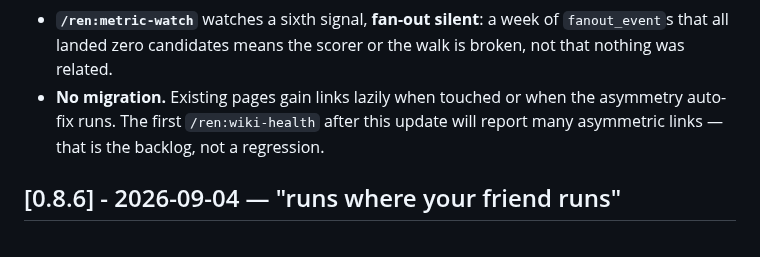
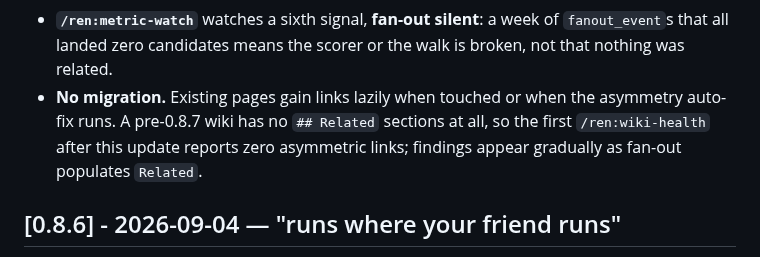
Before and after one commit to hazarsozer/ren-os, a Markdown page: CHANGELOG.md, the part around the change. Rendered like a GitHub page.

Commit message:
docs: fix ingest-project return-dict literal and 0.8.7 asymmetry note
M5: stray closing brace in the `ingest()` return shape in
skills/ingest-project/SKILL.md step 4.

Docs: a pre-0.8.7 wiki has no `## Related` sections, so the first
/ren:wiki-health sweep reports zero asymmetric links, not many.

Co-Authored-By: Claude Fable 5.1 <noreply@anthropic.com>
Claude-Session: https://claude.ai/code/session_01EEsGhGFjZaRKnn2HzYb7gk

```diff
--- a/CHANGELOG.md
+++ b/CHANGELOG.md
@@ -49,8 +49,9 @@ that read the graph instead of throwing it away.
   of `fanout_event`s that all landed zero candidates means the scorer or the
   walk is broken, not that nothing was related.
 - **No migration.** Existing pages gain links lazily when touched or when the
-  asymmetry auto-fix runs. The first `/ren:wiki-health` after this update will
-  report many asymmetric links — that is the backlog, not a regression.
+  asymmetry auto-fix runs. A pre-0.8.7 wiki has no `## Related` sections at
+  all, so the first `/ren:wiki-health` after this update reports zero
+  asymmetric links; findings appear gradually as fan-out populates `Related`.
 
 ## [0.8.6] - 2026-09-04 — "runs where your friend runs"
 
```
Also changed, not shown: skills/ingest-project/SKILL.md (+1 -1 lines).
